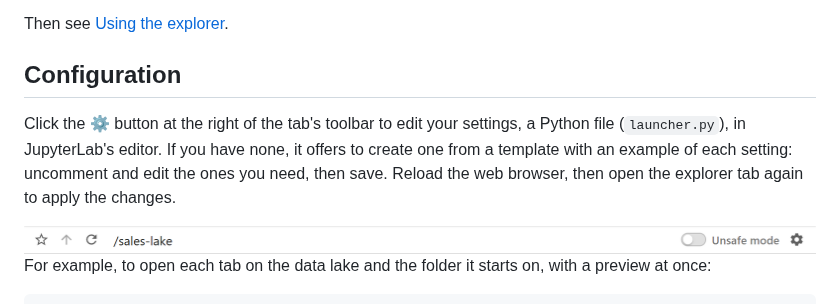
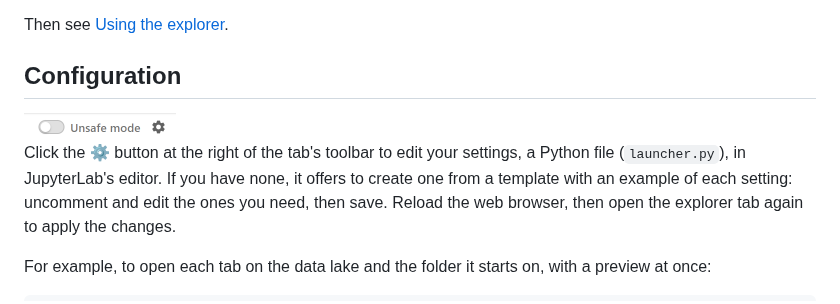
Before and after one commit to sugibuchi/jupyter-storage-explorer, a Markdown page: launcher/README.md, the part around the change. GitHub-like rendering; pictures changed too: launcher/figs/settings-button.png.

Commit message:
Docs: settings button screenshot cropped to the button, first in Configuration
Co-Authored-By: Claude Opus 5.5 <noreply@anthropic.com>
Claude-Session: https://claude.ai/code/session_01HAwtBQoU26mZV3X6NRDYj5

```diff
--- a/launcher/README.md
+++ b/launcher/README.md
@@ -36,12 +36,12 @@ Then see [Using the explorer](https://github.com/sugibuchi/jupyter-storage-explo
 
 ## Configuration
 
+<img src="https://raw.githubusercontent.com/sugibuchi/jupyter-storage-explorer/main/launcher/figs/settings-button.png" width="152" alt="The settings button (a gear) after Unsafe mode in the tab's toolbar">
+
 Click the ⚙ button at the right of the tab's toolbar to edit your settings, a Python file (`launcher.py`), in
 JupyterLab's editor. If you have none, it offers to create one from a template with an example of each setting:
 uncomment and edit the ones you need, then save. Reload the web browser, then open the explorer tab again to apply
 the changes.
-
-<img src="https://raw.githubusercontent.com/sugibuchi/jupyter-storage-explorer/main/launcher/figs/settings-button.png" width="822" alt="The settings button (a gear) after Unsafe mode in the tab's toolbar">
 
 For example, to open each tab on the data lake and the folder it starts on, with a preview at once:
 
```
Also changed, not shown: 1 other file.
